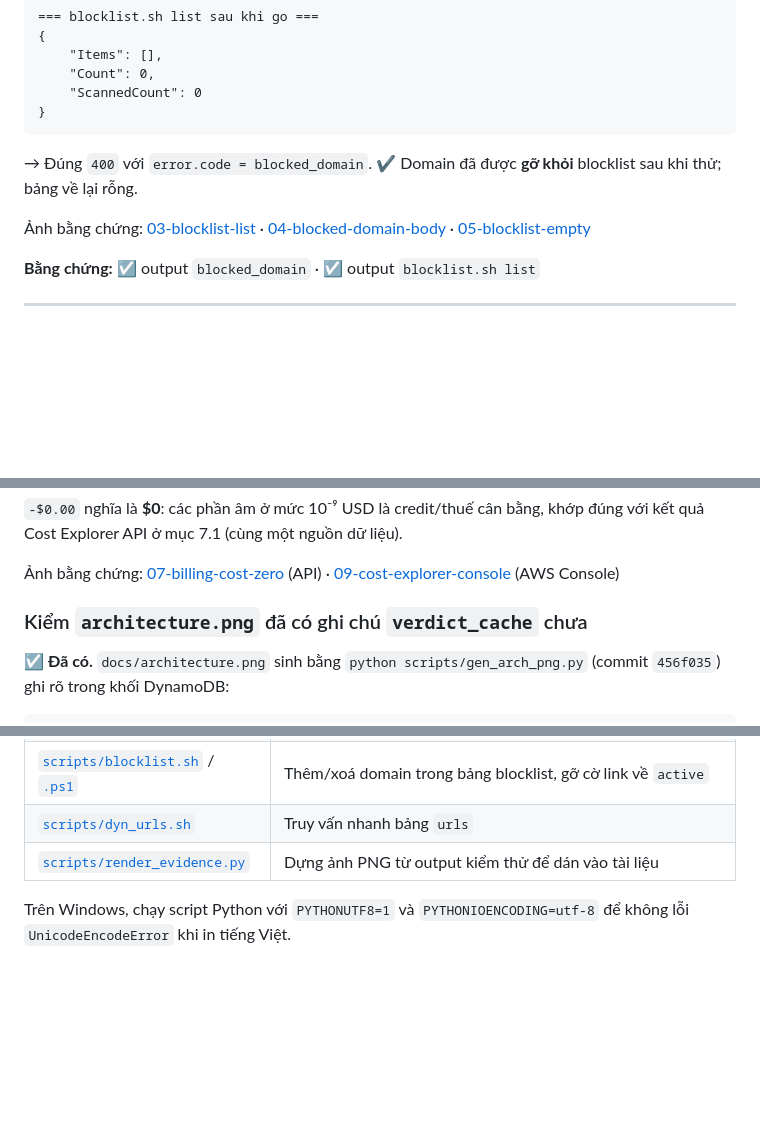
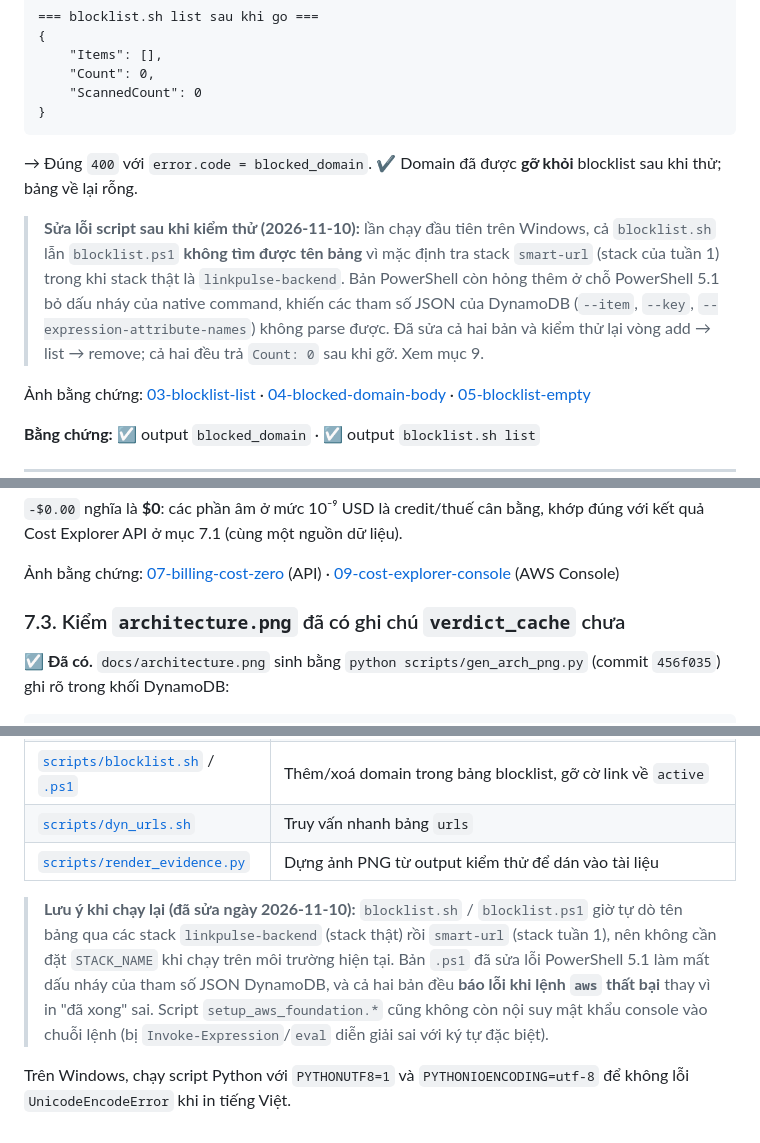
Before and after one commit to uyen1103/smart-url-serverless-aws, a Markdown page: docs/security_test_week2.md, 3 parts joined by grey strips. Drawn GitHub-style; blank space fills up the shorter version.

Commit message:
docs(security): ghi nhanh sua loi script va chuan hoa muc 7.3

```diff
--- a/docs/security_test_week2.md
+++ b/docs/security_test_week2.md
@@ -510,6 +510,14 @@ HTTP 400
 → Đúng `400` với `error.code = blocked_domain`. ✔
 Domain đã được **gỡ khỏi** blocklist sau khi thử; bảng về lại rỗng.
 
+> **Sửa lỗi script sau khi kiểm thử (2026-11-10):** lần chạy đầu tiên trên Windows, cả
+> `blocklist.sh` lẫn `blocklist.ps1` **không tìm được tên bảng** vì mặc định tra stack
+> `smart-url` (stack của tuần 1) trong khi stack thật là `linkpulse-backend`. Bản PowerShell
+> còn hỏng thêm ở chỗ PowerShell 5.1 bỏ dấu nháy của native command, khiến các tham số
+> JSON của DynamoDB (`--item`, `--key`, `--expression-attribute-names`) không parse được.
+> Đã sửa cả hai bản và kiểm thử lại vòng add → list → remove; cả hai đều trả `Count: 0`
+> sau khi gỡ. Xem mục 9.
+
 Ảnh bằng chứng:
 [03-blocklist-list](screenshots/aws/lan3/03-blocklist-list.png) ·
 [04-blocked-domain-body](screenshots/aws/lan3/04-blocked-domain-body.png) ·
@@ -565,7 +573,7 @@ Cost Explorer API ở mục 7.1 (cùng một nguồn dữ liệu).
 [07-billing-cost-zero](screenshots/aws/lan3/07-billing-cost-zero.png) (API) ·
 [09-cost-explorer-console](screenshots/aws/lan3/09-cost-explorer-console.png) (AWS Console)
 
-### Kiểm `architecture.png` đã có ghi chú `verdict_cache` chưa
+### 7.3. Kiểm `architecture.png` đã có ghi chú `verdict_cache` chưa
 
 ☑ **Đã có.** `docs/architecture.png` sinh bằng `python scripts/gen_arch_png.py` (commit `456f035`)
 ghi rõ trong khối DynamoDB:
@@ -608,5 +616,12 @@ bảng `rate_limits` (mục 3) và bảng `urls` (link `suspicious`, mục 5).
 | [`scripts/dyn_urls.sh`](../scripts/dyn_urls.sh) | Truy vấn nhanh bảng `urls` |
 | [`scripts/render_evidence.py`](../scripts/render_evidence.py) | Dựng ảnh PNG từ output kiểm thử để dán vào tài liệu |
 
+> **Lưu ý khi chạy lại (đã sửa ngày 2026-11-10):** `blocklist.sh` / `blocklist.ps1` giờ tự dò
+> tên bảng qua các stack `linkpulse-backend` (stack thật) rồi `smart-url` (stack tuần 1), nên
+> không cần đặt `STACK_NAME` khi chạy trên môi trường hiện tại. Bản `.ps1` đã sửa lỗi PowerShell
+> 5.1 làm mất dấu nháy của tham số JSON DynamoDB, và cả hai bản đều **báo lỗi khi lệnh `aws`
+> thất bại** thay vì in "đã xong" sai. Script `setup_aws_foundation.*` cũng không còn nội suy mật
+> khẩu console vào chuỗi lệnh (bị `Invoke-Expression`/`eval` diễn giải sai với ký tự đặc biệt).
+
 Trên Windows, chạy script Python với `PYTHONUTF8=1` và `PYTHONIOENCODING=utf-8` để không lỗi
 `UnicodeEncodeError` khi in tiếng Việt.
```
